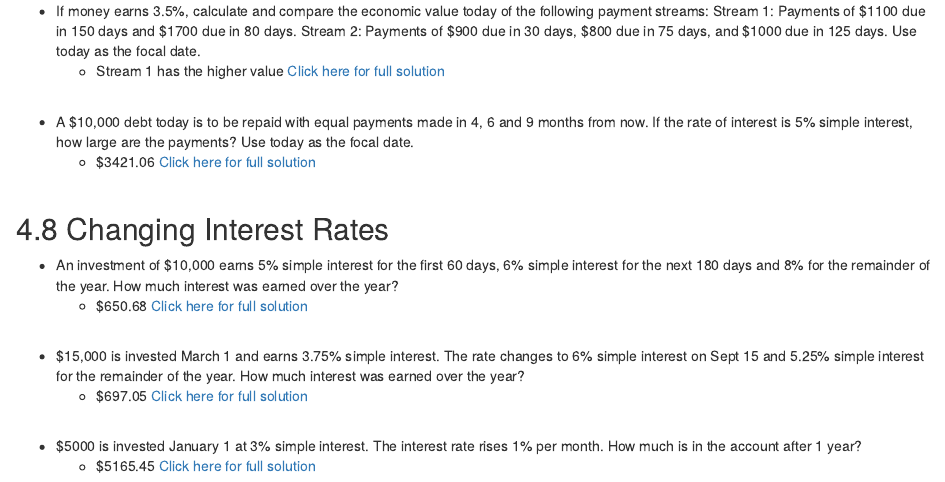
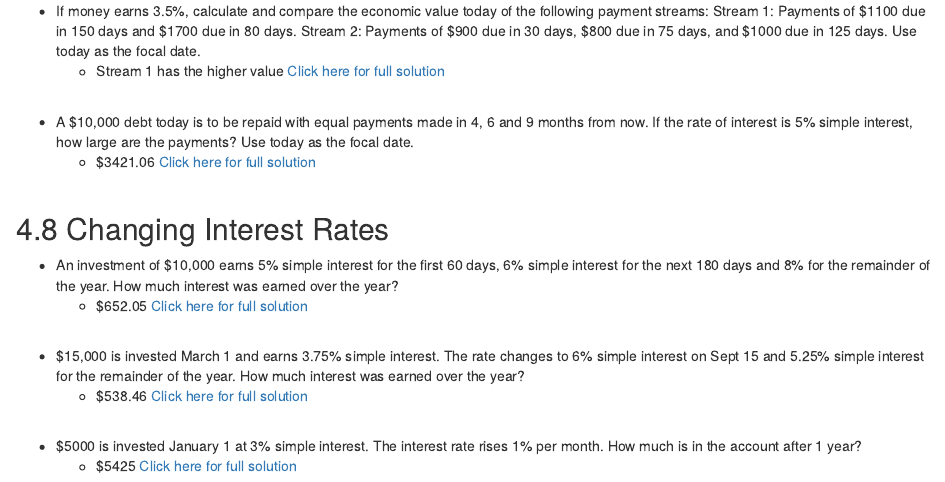
Before and after one commit to TheElementsMath/M114, an R Markdown document (04-SimpleInterest.Rmd): the page in a window 1100 px wide, from 2120 px down. Rendered offline with R 4.5, knitr and Pandoc, with nearby package versions; drawn as R Markdown's standard HTML page in place of the format the file asks for.

Commit message:
Add files via upload

```diff
--- a/04-SimpleInterest.Rmd
+++ b/04-SimpleInterest.Rmd
@@ -132,15 +132,15 @@ Stream 2: Payments of \$900 due in 30 days, \$800 due in 75 days, and \$1000 due
 ##  4.8  Changing Interest Rates {-}
 
 *  An investment of \$10,000 earns 5% simple interest for the first 60 days, 6% simple interest for the next 180 days and 8% for the remainder of the year.  How much interest was earned over the year?
-    *  \$650.68     [Click here for full solution]()
+    *  \$652.05     [Click here for full solution](https://youtu.be/9-1022J21d0)
 <p>&nbsp;</p>
 
 
 *  \$15,000 is invested March 1 and earns 3.75% simple interest.  The rate changes to 6% simple interest on Sept 15 and 5.25% simple interest for the remainder of the year.  How much interest was earned over the year?
-    *  \$697.05     [Click here for full solution]()
+    *  \$538.46     [Click here for full solution](https://youtu.be/3KGICz-VJT0)
 <p>&nbsp;</p>
 
 
 *  \$5000 is invested January 1 at 3% simple interest.  The interest rate rises 1% per month.  How much is in the account after 1 year?
-    *  \$5165.45     [Click here for full solution]()
+    *  \$5425    [Click here for full solution](https://youtu.be/_fz7TmbnogE)
 <p>&nbsp;</p>
```
Also changed, not shown: docs/search_index.json, 1 other file.
